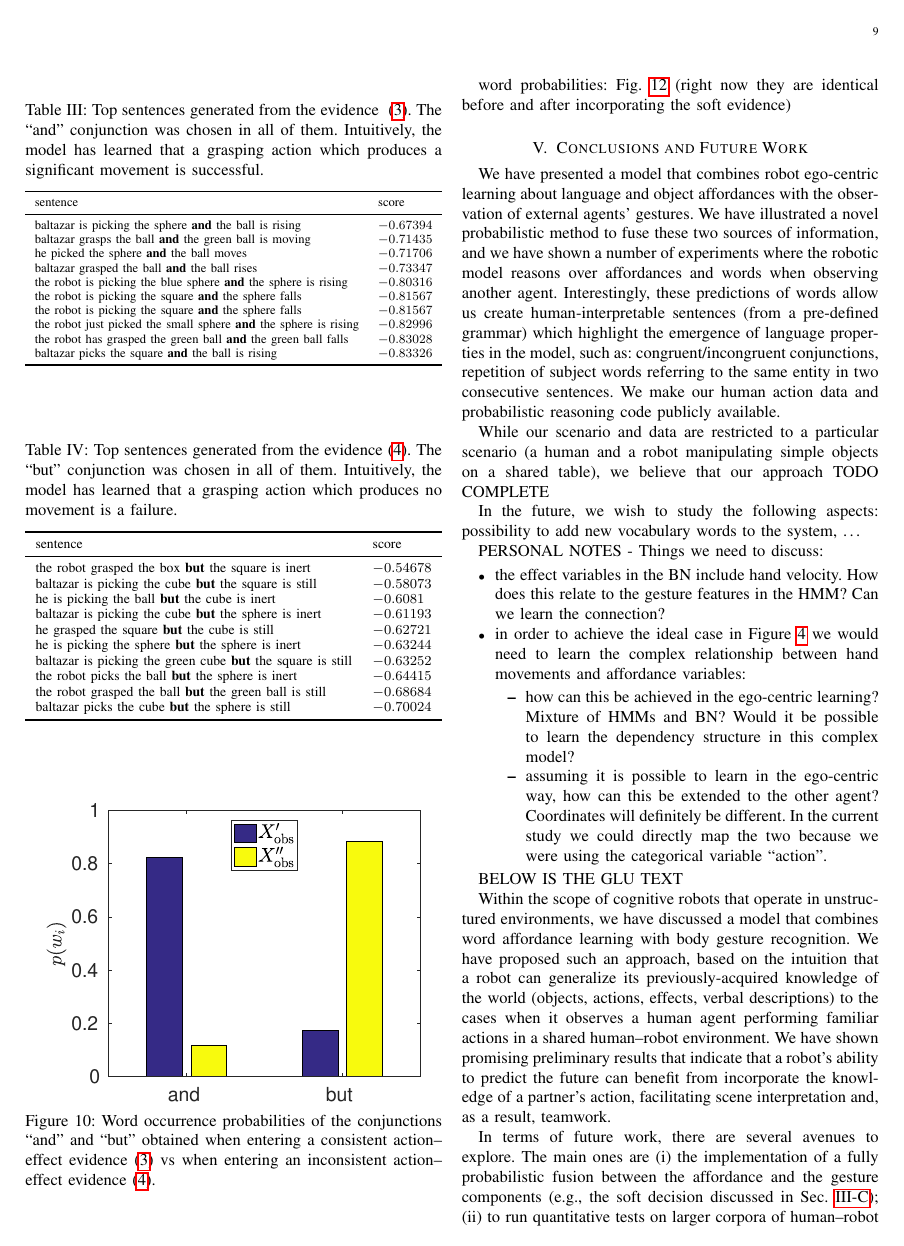
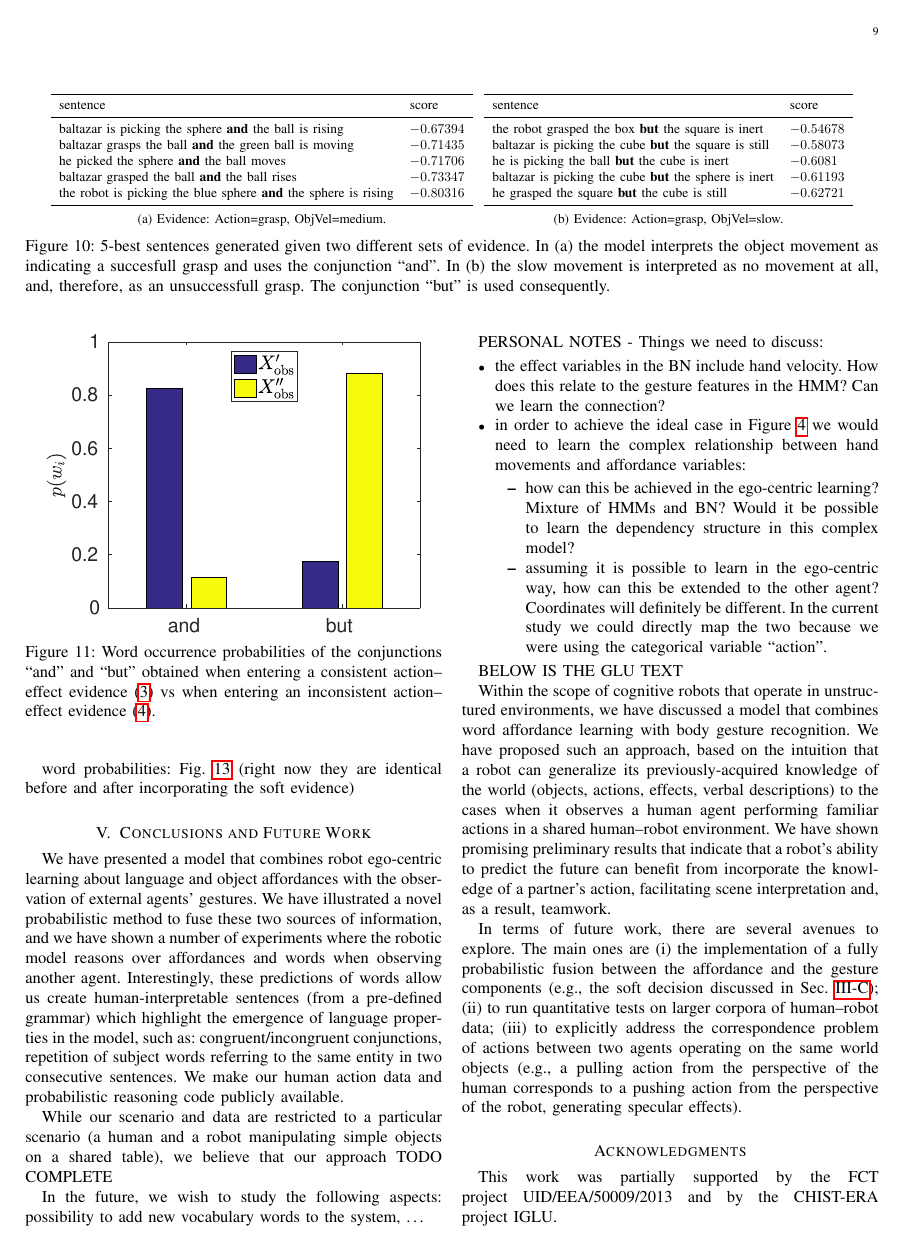
Before and after one commit to gsaponaro/tcds-gestures, a LaTeX paper (article/2017-11_submission/gsaponaro-tcds2017language.tex, which reads article/2017-11_submission/results.tex): page 9 of 11. Compiled offline with pdfLaTeX; a missing font is replaced by an installed copy or a similar font; a LaTeX package or settings file that is missing is left out.

Commit message:
merged and/but in one figure

```diff
--- a/article/2017-11_submission/results.tex
+++ b/article/2017-11_submission/results.tex
@@ -193,9 +194,8 @@ generated sentences in Tab.~\ref{tab:conjunction:and}
 
-\begin{table}
+\begin{figure*}
     \centering
-    \caption{Top sentences generated from the evidence~~\eqref{eq:evidence_producing_and}. The ``and'' conjunction was chosen in all of them. Intuitively, the model has learned that a grasping action which produces a significant movement is successful.}
-    \label{tab:conjunction:and}
-    \resizebox{\linewidth}{!}{% https://tex.stackexchange.com/a/27105/18819
+    \subfloat[][Evidence: \evidenceProducingAnd.]{
+    \resizebox{!}{0.07\linewidth}{% https://tex.stackexchange.com/a/27105/18819
     \begin{tabular}{ll}
     \toprule
     sentence & score \\
@@ -205,12 +205,39 @@ generated sentences in Tab.~\ref{tab:conjunction:and}
     he picked the sphere \textbf{and} the ball moves & $-0.71706$ \\
     baltazar grasped the ball \textbf{and} the ball rises & $-0.73347$ \\
     the robot is picking the blue sphere \textbf{and} the sphere is rising & $-0.80316$ \\
-    the robot is picking the square \textbf{and} the sphere falls & $-0.81567$ \\
-    the robot is picking the square \textbf{and} the sphere falls & $-0.81567$ \\
-    the robot just picked the small sphere \textbf{and} the sphere is rising & $-0.82996$ \\
-    the robot has grasped the green ball \textbf{and} the green ball falls & $-0.83028$ \\
-    baltazar picks the square \textbf{and} the ball is rising & $-0.83326$ \\
+    %the robot is picking the square \textbf{and} the sphere falls & $-0.81567$ \\
+    %the robot is picking the square \textbf{and} the sphere falls & $-0.81567$ \\
+    %the robot just picked the small sphere \textbf{and} the sphere is rising & $-0.82996$ \\
+    %the robot has grasped the green ball \textbf{and} the green ball falls & $-0.83028$ \\
+    %baltazar picks the square \textbf{and} the ball is rising & $-0.83326$ \\
     \bottomrule
     \end{tabular}%
     } % end resizebox
-\end{table}
+    \label{tab:conjunction:and}
+  } % end subfloat
+    \subfloat[][Evidence: \evidenceProducingBut.]{
+    \resizebox{!}{0.07\linewidth}{% https://tex.stackexchange.com/a/27105/18819
+    \begin{tabular}{ll}
+    \toprule
+    sentence & score \\
+    \midrule
+    the robot grasped the box \textbf{but} the square is inert & $-0.54678$ \\
+    baltazar is picking the cube \textbf{but} the square is still & $-0.58073$ \\
+    he is picking the ball \textbf{but} the cube is inert & $-0.6081$ \\
+    baltazar is picking the cube \textbf{but} the sphere is inert & $-0.61193$ \\
+    he grasped the square \textbf{but} the cube is still & $-0.62721$ \\
+    %he is picking the sphere \textbf{but} the sphere is inert & $-0.63244$ \\
+    %baltazar is picking the green cube \textbf{but} the square is still & $-0.63252$ \\
+    %the robot picks the ball \textbf{but} the sphere is inert & $-0.64415$ \\
+    %the robot grasped the ball \textbf{but} the green ball is still & $-0.68684$ \\
+    %baltazar picks the cube \textbf{but} the sphere is still & $-0.70024$ \\
+    \bottomrule
+    \end{tabular}%
+    } % end resizebox
+    \label{tab:conjunction:but}
+  } % end subfloat
+%    \caption{Top sentences generated from the evidence~~\eqref{eq:evidence_producing_and}. The ``and'' conjunction was chosen in all of them. Intuitively, the model has learned that a grasping action which produces a significant movement is successful.}
+%    \label{tab:conjunction:and}
+%
+%    \centering
+    \caption{5-best sentences generated given two different sets of evidence. In (a) the model interprets the object movement as indicating a succesfull grasp and uses the conjunction ``and''. In (b) the slow movement is interpreted as no movement at all, and, therefore, as an unsuccessfull grasp. The conjunction ``but'' is used consequently.}
@@ -235,31 +261,7 @@ evidence:
 % \label{fig:conjunction_but:pw}
 % \end{figure}
 
-generated sentences in Tab.~\ref{tab:conjunction:but}
-
-\begin{table}
-    \centering
-    \caption{Top sentences generated from the evidence~\eqref{eq:evidence_producing_but}. The ``but'' conjunction was chosen in all of them. Intuitively, the model has learned that a grasping action which produces no movement is a failure.}
-    \label{tab:conjunction:but}
-    \resizebox{\linewidth}{!}{% https://tex.stackexchange.com/a/27105/18819
-    \begin{tabular}{ll}
-    \toprule
-    sentence & score \\
-    \midrule
-    the robot grasped the box \textbf{but} the square is inert & $-0.54678$ \\
-    baltazar is picking the cube \textbf{but} the square is still & $-0.58073$ \\
-    he is picking the ball \textbf{but} the cube is inert & $-0.6081$ \\
-    baltazar is picking the cube \textbf{but} the sphere is inert & $-0.61193$ \\
-    he grasped the square \textbf{but} the cube is still & $-0.62721$ \\
-    he is picking the sphere \textbf{but} the sphere is inert & $-0.63244$ \\
-    baltazar is picking the green cube \textbf{but} the square is still & $-0.63252$ \\
-    the robot picks the ball \textbf{but} the sphere is inert & $-0.64415$ \\
-    the robot grasped the ball \textbf{but} the green ball is still & $-0.68684$ \\
-    baltazar picks the cube \textbf{but} the sphere is still & $-0.70024$ \\
-    \bottomrule
-    \end{tabular}%
-    } % end resizebox
-\end{table}
+generated sentences in Fig.~\ref{tab:conjunction:but}
 
 % A clarification is due: even though the conjunction ``and'' is still the most likely, the conjunction ``but'' has a comparable probability, given the observed evidence~(see Fig.~\ref{fig:conjunction_but:pw}).
 % Even so, ``but'' was chosen in the highest-ranked sentence and in two more of the top-ten sentences~(see Tab.~\ref{tab:conjunction:but}).
```
Also changed, not shown: article/2017-11_submission/results.tex (8 more changed lines).
